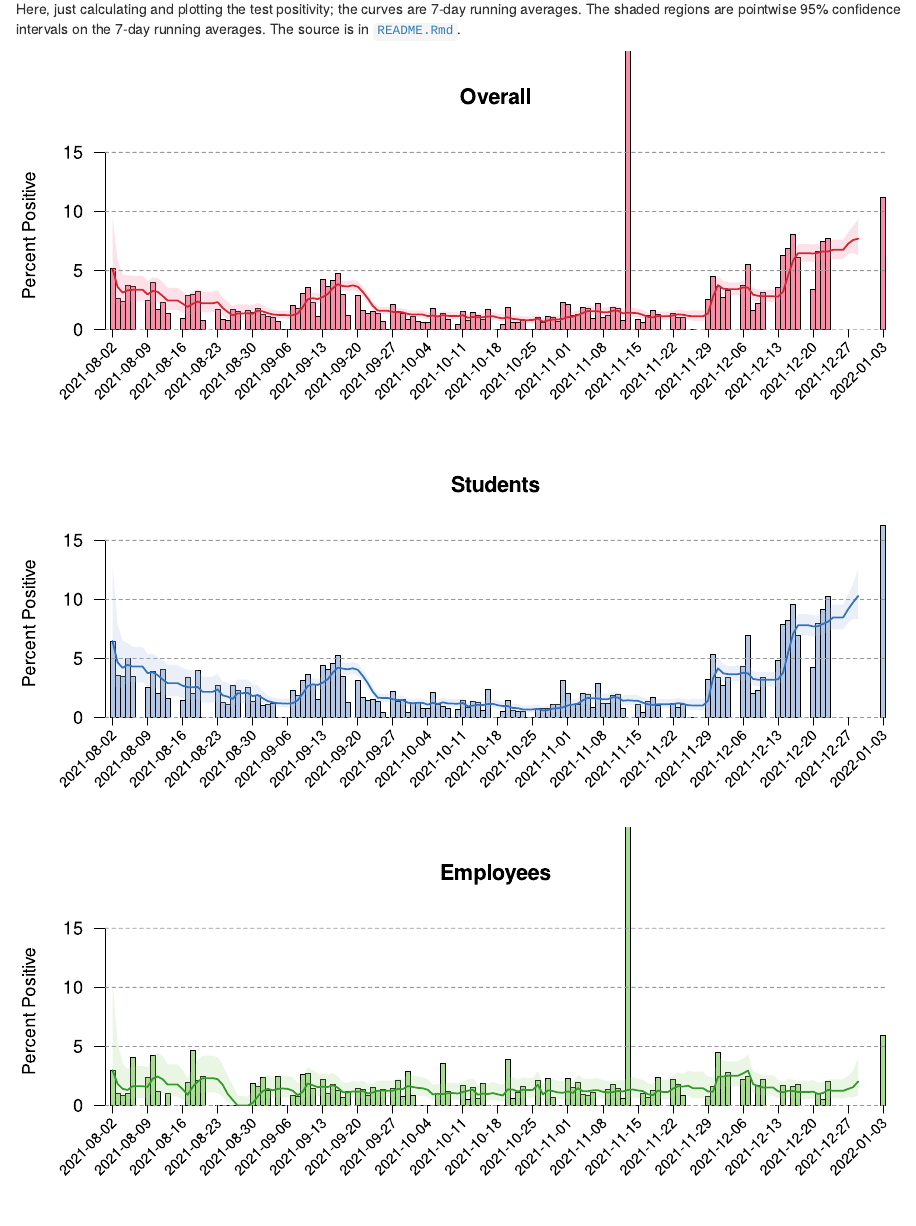
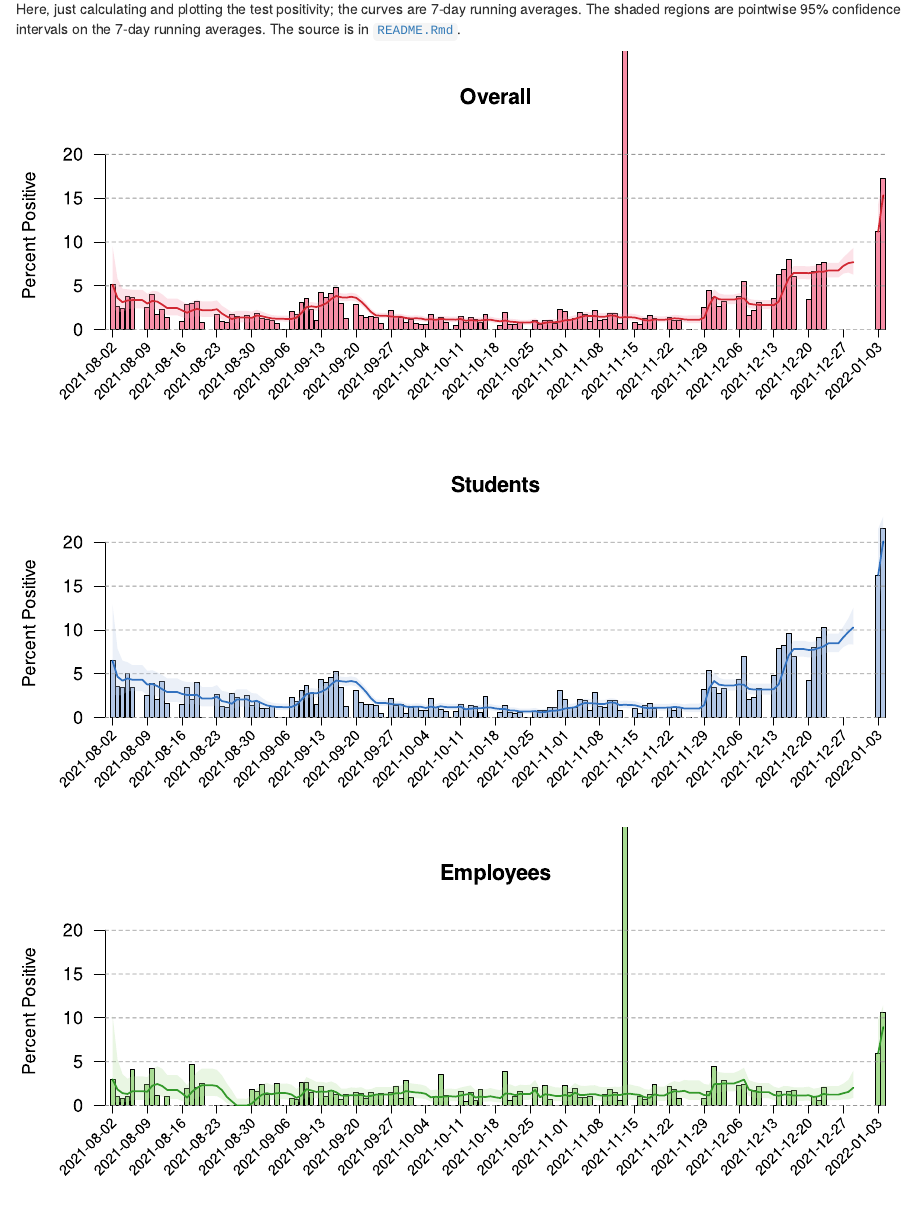
Before and after one commit to kbroman/UWCovid2021, an R Markdown document (README.Rmd): the page in a window 1100 px wide, from 150 px down. Rendered offline with R 4.5, knitr and Pandoc, with nearby package versions.

Commit message:
Add 2022-01-04 data; revise calculation of y-axis limit

```diff
--- a/README.Rmd
+++ b/README.Rmd
@@ -64,8 +64,10 @@ dark_color <- c(green="#0D8308", blue="#0855B3", red="#C5050C")
 
 cols <- c(8,9,10)
 ave_cols <- c(11,12,13)
-mx <- max(x[,c(cols, ave_cols)], na.rm=TRUE)
-mx <- min(c(mx, 16))
+tmpx <- unlist(x[,c(cols, ave_cols)])
+tmpx <- tmpx[tmpx < 100]
+mx <- max(tmpx, na.rm=TRUE)
+#mx <- min(c(mx, 16))
 lab <- c("Employees", "Students", "Overall")
 
 test_date <- as.Date(x[,1])
--- a/uw_covid_2021.csv
+++ b/uw_covid_2021.csv
@@ -155,3 +155,4 @@ Date,Total_employees,Total_students,Positive_employees,Positive_students
 2022-01-01,0,0,0,0
 2022-01-02,0,0,0,0
 2022-01-03,235,240,14,39
+2022-01-04,413,626,44,135
```
Also changed, not shown: bar_plots-1.svg.
